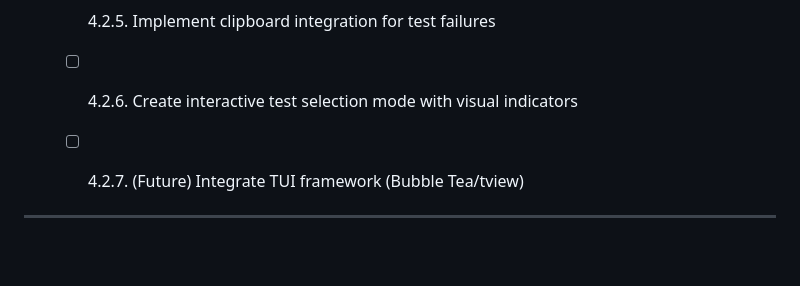
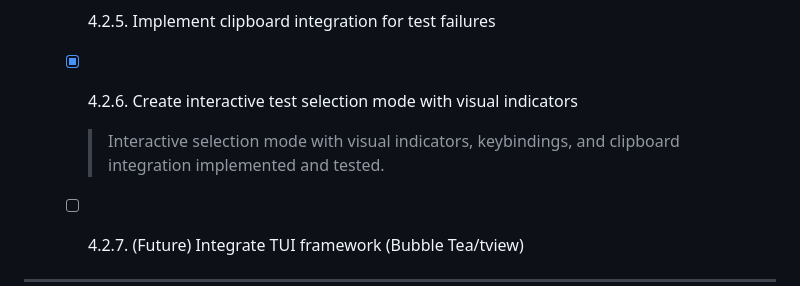
Before and after one commit to newbpydev/go-sentinel-cli, a Markdown page: ROADMAP.md, the part around the change. GitHub-like rendering; blank space fills up the shorter version.

Commit message:
feat(ROADMAP.md): implement interactive test selection mode with visual indicators, keybindings, and clipboard integration to enhance user experience

```diff
--- a/ROADMAP.md
+++ b/ROADMAP.md
@@ -114,7 +114,8 @@ This roadmap is the single source of truth for Go Sentinel's development. All wo
     > CLI UI and runner/controller now communicate via Go channels and goroutines; event-driven updates and responsive UI loop implemented.
 
   - [x] 4.2.5. Implement clipboard integration for test failures
-  - [ ] 4.2.6. Create interactive test selection mode with visual indicators
+  - [x] 4.2.6. Create interactive test selection mode with visual indicators
+    > Interactive selection mode with visual indicators, keybindings, and clipboard integration implemented and tested.
   - [ ] 4.2.7. (Future) Integrate TUI framework (Bubble Tea/tview)
 
 ---
```
